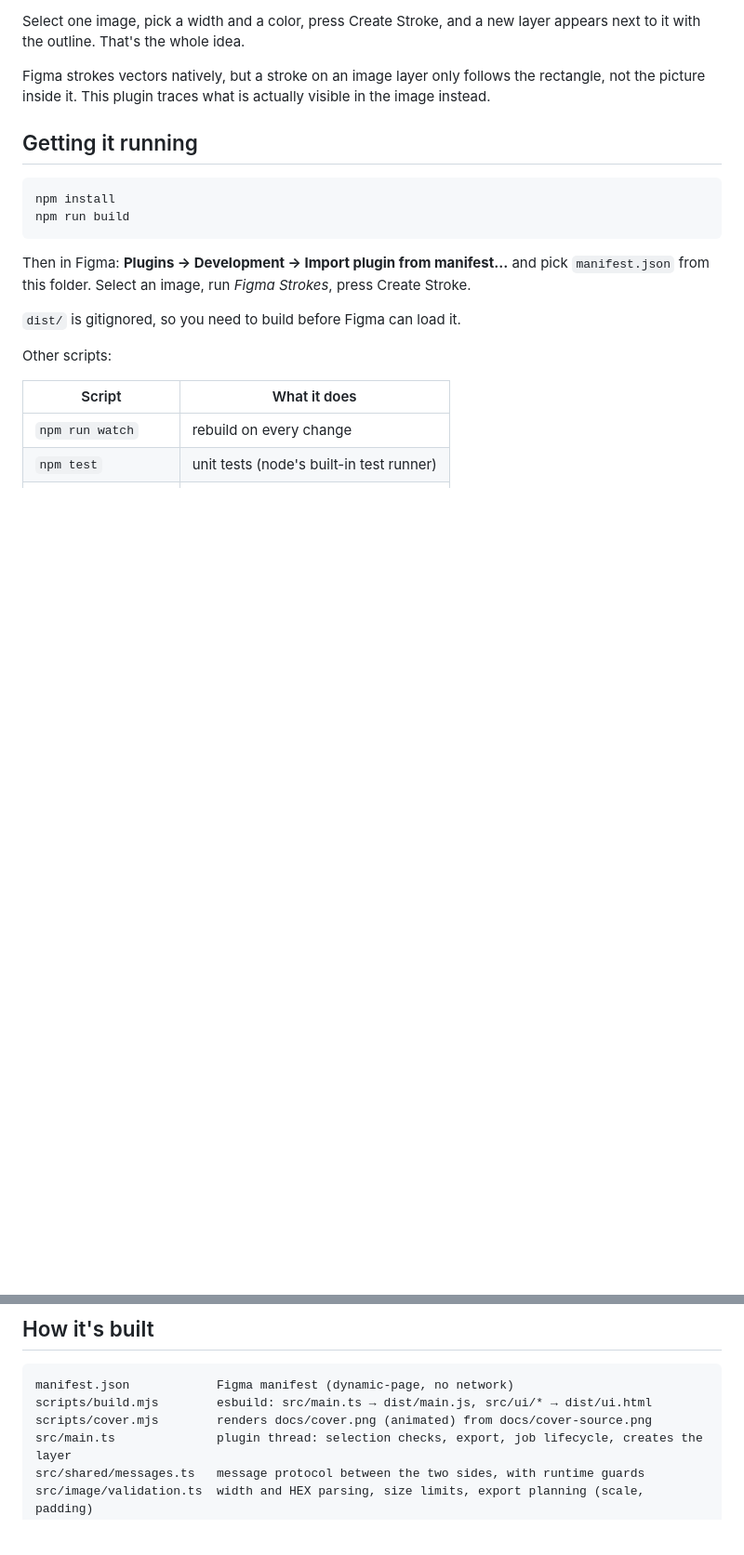
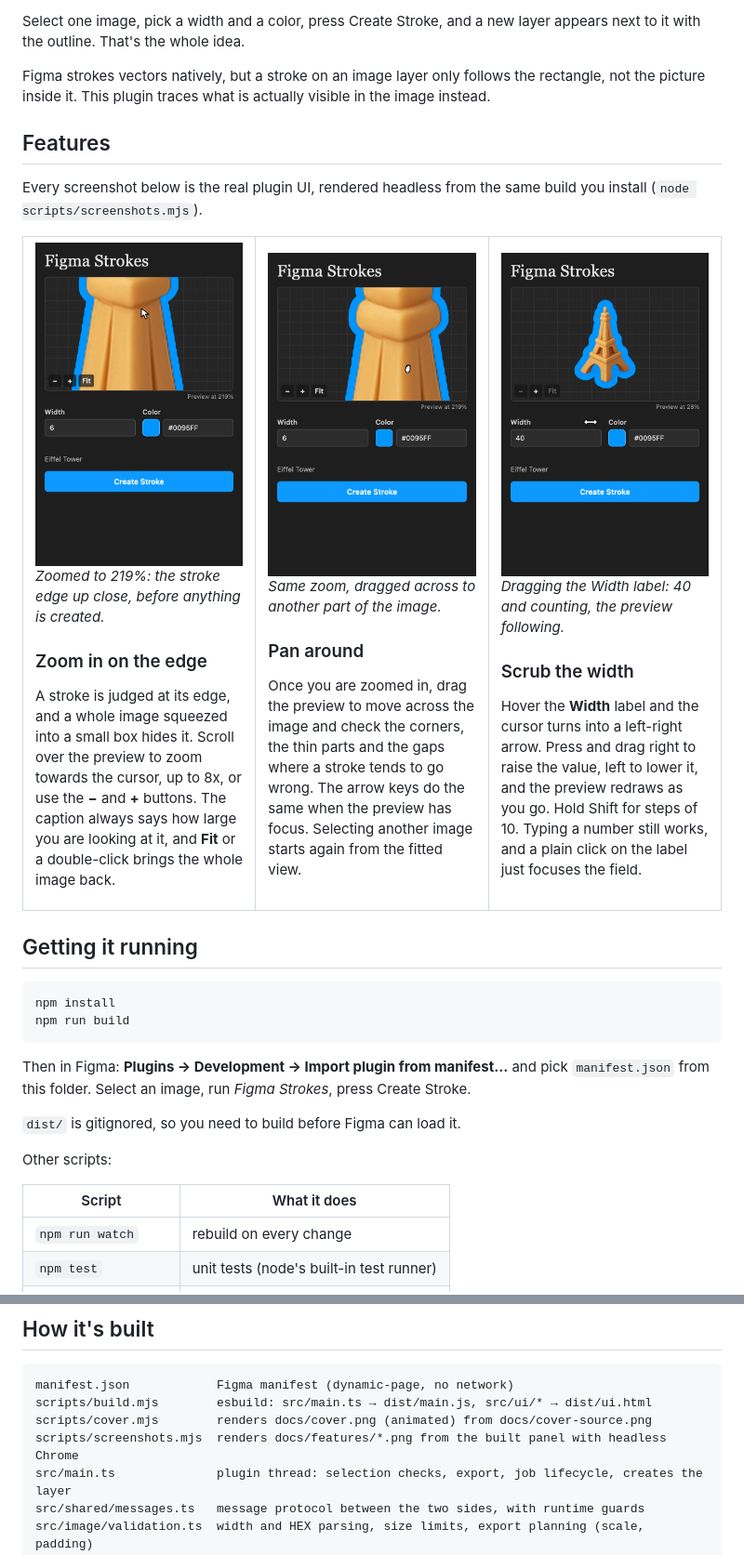
Before and after one commit to irfanbaysal/Image-Strokes-In-Figma, a Markdown page: README.md, 2 parts joined by grey strips. Shown at 93% size. GitHub-like rendering; blank space fills up the shorter version.

Commit message:
docs: add features section to readme

```diff
--- a/README.md
+++ b/README.md
@@ -25,6 +25,48 @@ not the rectangle it sits in. No framework, no image library, no network. Open s
 Select one image, pick a width and a color, press Create Stroke, and a new layer appears next to it with the outline. That's the whole idea.
 
 Figma strokes vectors natively, but a stroke on an image layer only follows the rectangle, not the picture inside it. This plugin traces what is actually visible in the image instead.
+
+## Features
+
+Every screenshot below is the real plugin UI, rendered headless from the same build you install (`node scripts/screenshots.mjs`).
+
+<table>
+<tr>
+<td width="33%" valign="top">
+
+<img src="docs/features/zoom.png" alt="The preview zoomed in to 219% on the upper part of the selected image, with the zoom buttons in the corner" width="240">
+
+<p><em>Zoomed to 219%: the stroke edge up close, before anything is created.</em></p>
+
+### Zoom in on the edge
+
+A stroke is judged at its edge, and a whole image squeezed into a small box hides it. Scroll over the preview to zoom towards the cursor, up to 8x, or use the <strong>−</strong> and <strong>+</strong> buttons. The caption always says how large you are looking at it, and <strong>Fit</strong> or a double-click brings the whole image back.
+
+</td>
+<td width="33%" valign="top">
+
+<img src="docs/features/pan.png" alt="The zoomed preview dragged to the right with a closed-hand cursor, showing a different part of the image" width="240">
+
+<p><em>Same zoom, dragged across to another part of the image.</em></p>
+
+### Pan around
+
+Once you are zoomed in, drag the preview to move across the image and check the corners, the thin parts and the gaps where a stroke tends to go wrong. The arrow keys do the same when the preview has focus. Selecting another image starts again from the fitted view.
+
+</td>
+<td width="33%" valign="top">
+
+<img src="docs/features/scrub.png" alt="Dragging the Width label with a left-right arrow cursor; the width reads 40 and the preview shows a thick stroke" width="240">
+
+<p><em>Dragging the Width label: 40 and counting, the preview following.</em></p>
+
+### Scrub the width
+
+Hover the <strong>Width</strong> label and the cursor turns into a left-right arrow. Press and drag right to raise the value, left to lower it, and the preview redraws as you go. Hold Shift for steps of 10. Typing a number still works, and a plain click on the label just focuses the field.
+
+</td>
+</tr>
+</table>
 
 ## Getting it running
 
@@ -87,6 +129,7 @@ Worth knowing:
 manifest.json            Figma manifest (dynamic-page, no network)
 scripts/build.mjs        esbuild: src/main.ts → dist/main.js, src/ui/* → dist/ui.html
 scripts/cover.mjs        renders docs/cover.png (animated) from docs/cover-source.png
+scripts/screenshots.mjs  renders docs/features/*.png from the built panel with headless Chrome
 src/main.ts              plugin thread: selection checks, export, job lifecycle, creates the layer
 src/shared/messages.ts   message protocol between the two sides, with runtime guards
 src/image/validation.ts  width and HEX parsing, size limits, export planning (scale, padding)
```
